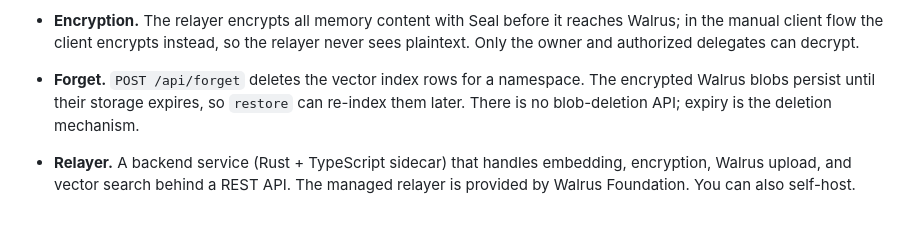
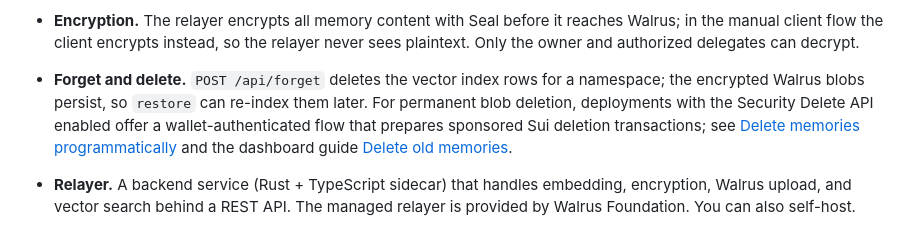
Before and after one commit to MystenLabs/walrus-skills, a Markdown page: walrus-memory/SKILL.md, the part around the change. GitHub-like rendering.

Commit message:
walrus-memory: correct blob-deletion claim in Forget concept (#5)
The audit PR stated there is no blob-deletion API. Deployments with the
Security Delete API enabled do offer permanent, wallet-authenticated
blob deletion, documented in the public delete guides. Reword the
concept to cover both /api/forget and the Security Delete flow.


Claude-Session: https://claude.ai/code/session_01WoBWxqLzd9hAxrhoqv3iSv

Co-authored-by: Claude <noreply@anthropic.com>

```diff
--- a/walrus-memory/SKILL.md
+++ b/walrus-memory/SKILL.md
@@ -92,7 +92,7 @@ Common integration mistakes:
 
 - **Encryption.** The relayer encrypts all memory content with Seal before it reaches Walrus; in the manual client flow the client encrypts instead, so the relayer never sees plaintext. Only the owner and authorized delegates can decrypt.
 
-- **Forget.** `POST /api/forget` deletes the vector index rows for a namespace. The encrypted Walrus blobs persist until their storage expires, so `restore` can re-index them later. There is no blob-deletion API; expiry is the deletion mechanism.
+- **Forget and delete.** `POST /api/forget` deletes the vector index rows for a namespace; the encrypted Walrus blobs persist, so `restore` can re-index them later. For permanent blob deletion, deployments with the Security Delete API enabled offer a wallet-authenticated flow that prepares sponsored Sui deletion transactions; see [Delete memories programmatically](https://docs.wal.app/walrus-memory/guides/delete-memories-programmatically) and the dashboard guide [Delete old memories](https://docs.wal.app/walrus-memory/guides/delete-old-memories).
 
 - **Relayer.** A backend service (Rust + TypeScript sidecar) that handles embedding, encryption, Walrus upload, and vector search behind a REST API. The managed relayer is provided by Walrus Foundation. You can also self-host.
 
```
